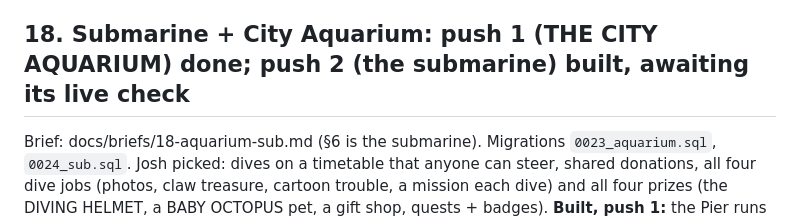
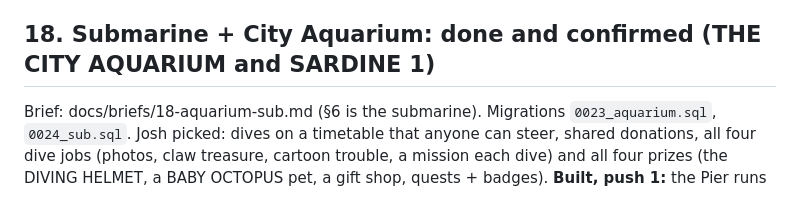
Before and after one commit to josh098900/clawd_hangout, a Markdown page: lab-hangout/docs/PLAN.md, the part around the change. GitHub-like rendering.

Commit message:
Roadmap: step 18, the Submarine + City Aquarium, is done and confirmed
Co-Authored-By: Claude Opus 5.5 <noreply@anthropic.com>

```diff
--- a/lab-hangout/docs/PLAN.md
+++ b/lab-hangout/docs/PLAN.md
@@ -217,7 +217,7 @@ BUBBLES, FLOATY) that follow you through doors; two-chemist reactions (ELEPHANT
 CONFETTI CANNON); the RECIPE BOOK (20 entries, the CHEMIST badge), LAB GOGGLES from the dispenser, the safety shower,
 BONEY, SIR BUBBLES, PROF. FIZZ part-time; the map's annex, the fume stack; a daily quest (migration `0022_chem.sql`).
 
-## 18. Submarine + City Aquarium: push 1 (THE CITY AQUARIUM) done; push 2 (the submarine) built, awaiting its live check
+## 18. Submarine + City Aquarium: done and confirmed (THE CITY AQUARIUM and SARDINE 1)
 Brief: docs/briefs/18-aquarium-sub.md (§6 is the submarine). Migrations `0023_aquarium.sql`, `0024_sub.sql`.
 Josh picked: dives on a timetable that anyone can steer, shared donations, all four dive jobs (photos, claw treasure,
 cartoon trouble, a mission each dive) and all four prizes (the DIVING HELMET, a BABY OCTOPUS pet, a gift shop, quests + badges).
```
Also changed, not shown: lab-hangout/docs/ROADMAP.md (+1 -1 lines).
